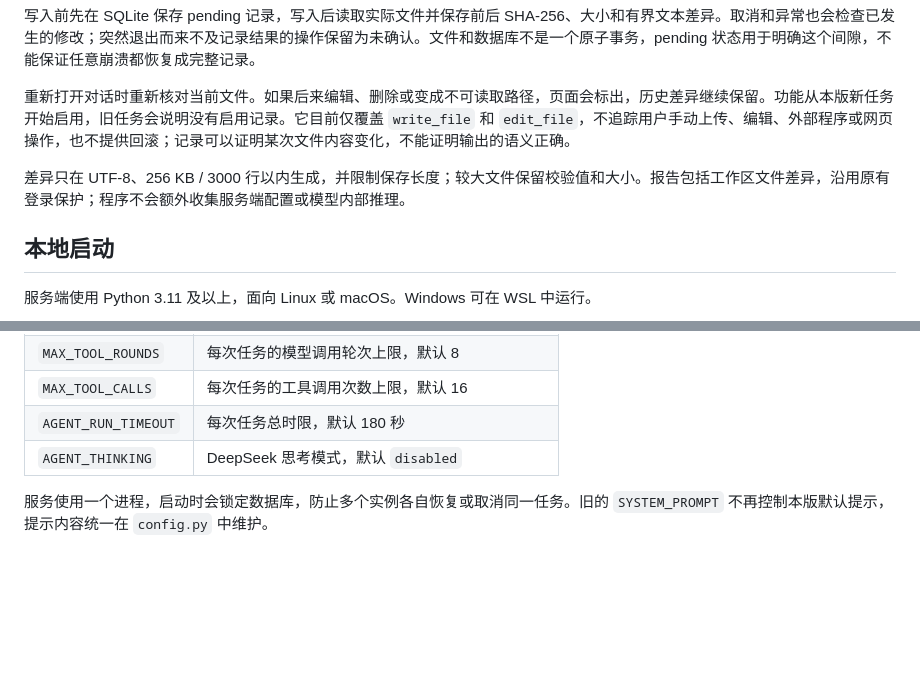
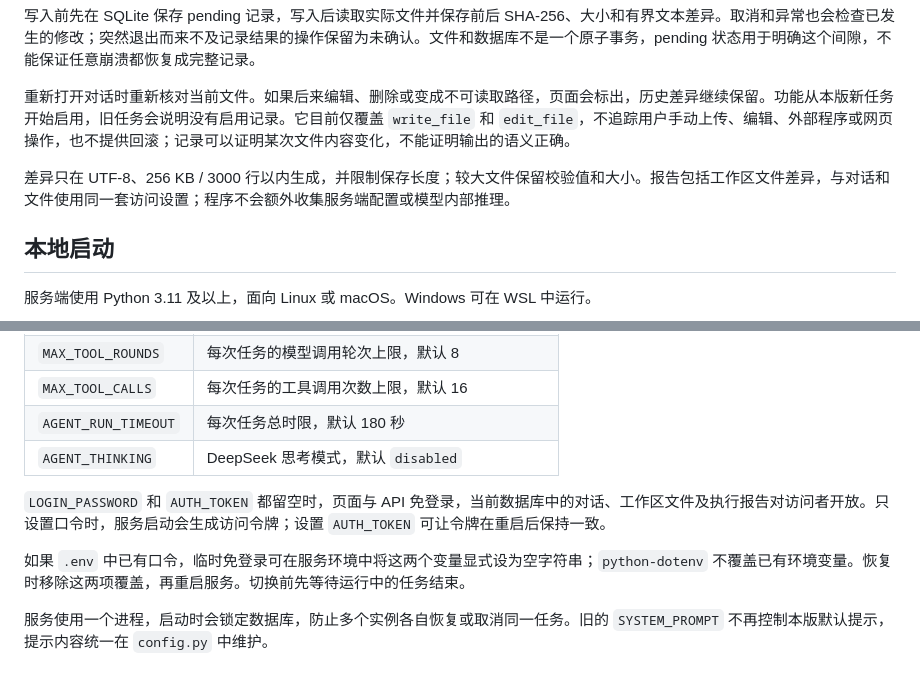
Before and after one commit to 5hlw31/agent-phone, a Markdown page: README.md, 2 parts joined by grey strips. GitHub-like rendering; blank space fills up the shorter version.

Commit message:
docs: explain optional workspace authentication

```diff
--- a/README.md
+++ b/README.md
@@ -39,7 +39,7 @@ PDF 和 DOCX 原文件原样保存，可下载；旁边的 `.text.md` 是提取
 
 重新打开对话时重新核对当前文件。如果后来编辑、删除或变成不可读取路径，页面会标出，历史差异继续保留。功能从本版新任务开始启用，旧任务会说明没有启用记录。它目前仅覆盖 `write_file` 和 `edit_file`，不追踪用户手动上传、编辑、外部程序或网页操作，也不提供回滚；记录可以证明某次文件内容变化，不能证明输出的语义正确。
 
-差异只在 UTF-8、256 KB / 3000 行以内生成，并限制保存长度；较大文件保留校验值和大小。报告包括工作区文件差异，沿用原有登录保护；程序不会额外收集服务端配置或模型内部推理。
+差异只在 UTF-8、256 KB / 3000 行以内生成，并限制保存长度；较大文件保留校验值和大小。报告包括工作区文件差异，与对话和文件使用同一套访问设置；程序不会额外收集服务端配置或模型内部推理。
 
 ## 本地启动
 
@@ -91,6 +91,10 @@ cp .env.example .env
 | `AGENT_RUN_TIMEOUT` | 每次任务总时限，默认 180 秒 |
 | `AGENT_THINKING` | DeepSeek 思考模式，默认 `disabled` |
 
+`LOGIN_PASSWORD` 和 `AUTH_TOKEN` 都留空时，页面与 API 免登录，当前数据库中的对话、工作区文件及执行报告对访问者开放。只设置口令时，服务启动会生成访问令牌；设置 `AUTH_TOKEN` 可让令牌在重启后保持一致。
+
+如果 `.env` 中已有口令，临时免登录可在服务环境中将这两个变量显式设为空字符串；`python-dotenv` 不覆盖已有环境变量。恢复时移除这两项覆盖，再重启服务。切换前先等待运行中的任务结束。
+
 服务使用一个进程，启动时会锁定数据库，防止多个实例各自恢复或取消同一任务。旧的 `SYSTEM_PROMPT` 不再控制本版默认提示，提示内容统一在 `config.py` 中维护。
 
 ## 代码结构
```
